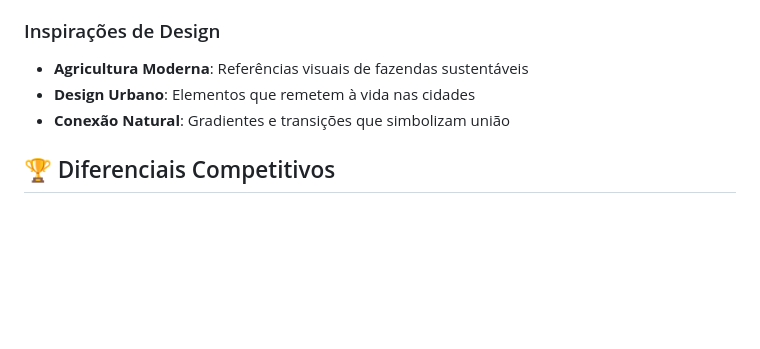
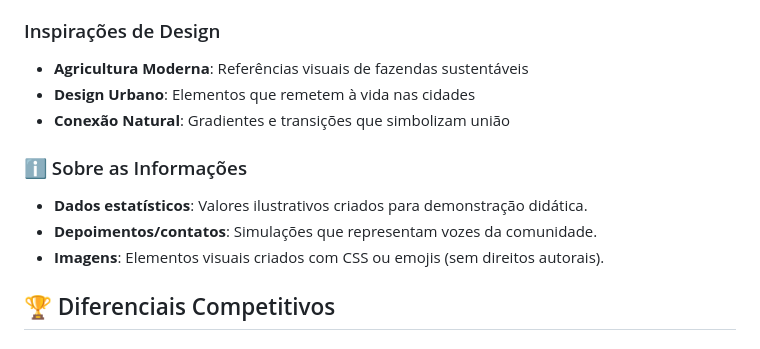
Before and after one commit to HyagoX/agrinho-2025-campo-cidade, a Markdown page: README.md, the part around the change. Drawn GitHub-style; blank space fills up the shorter version.

```diff
--- a/README.md
+++ b/README.md
@@ -263,6 +263,11 @@ php -S localhost:8000
 - **Design Urbano**: Elementos que remetem à vida nas cidades
 - **Conexão Natural**: Gradientes e transições que simbolizam união
 
+### ℹ️ Sobre as Informações
+- **Dados estatísticos**: Valores ilustrativos criados para demonstração didática.
+- **Depoimentos/contatos**: Simulações que representam vozes da comunidade.
+- **Imagens**: Elementos visuais criados com CSS ou emojis (sem direitos autorais).
+
 ## 🏆 Diferenciais Competitivos
 
 ### Técnicos
```
